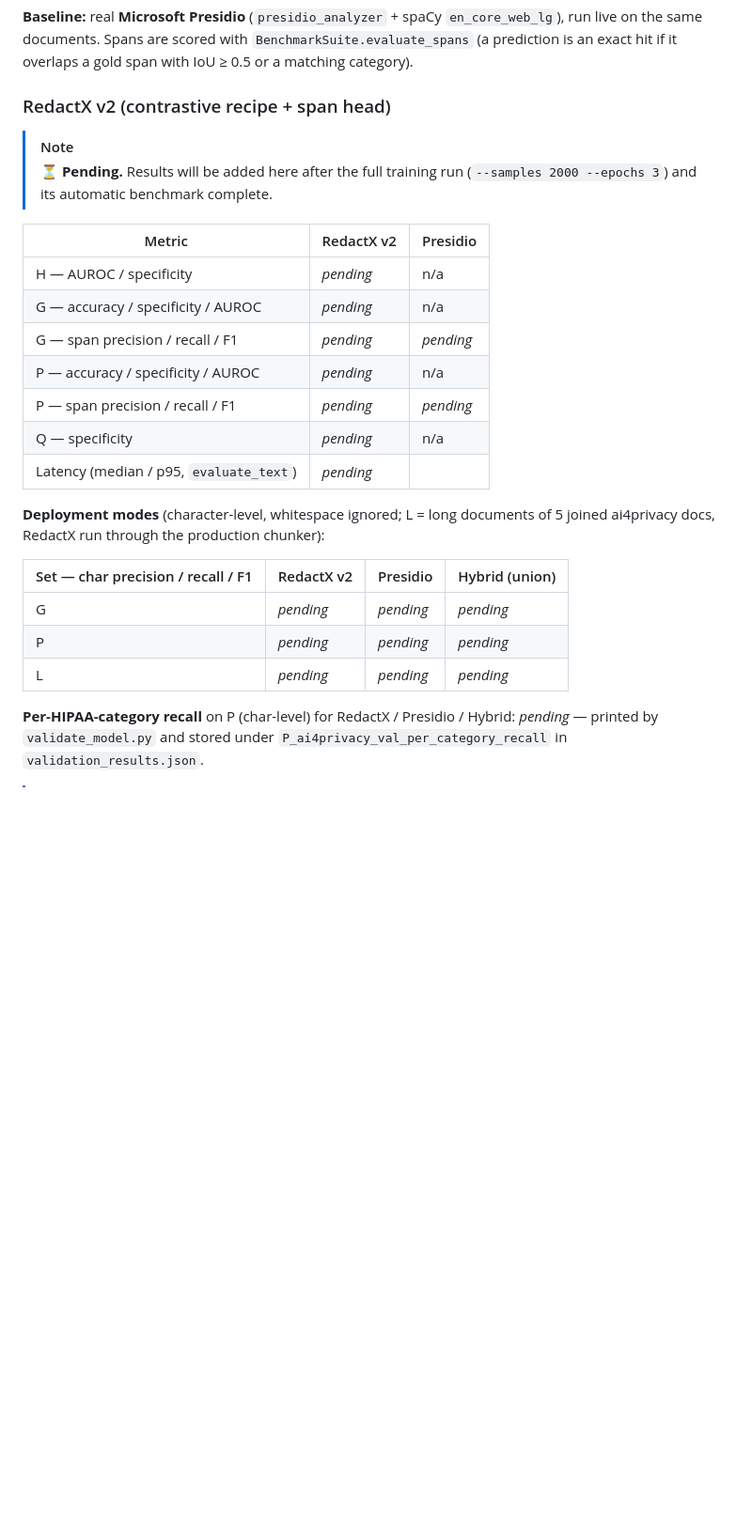
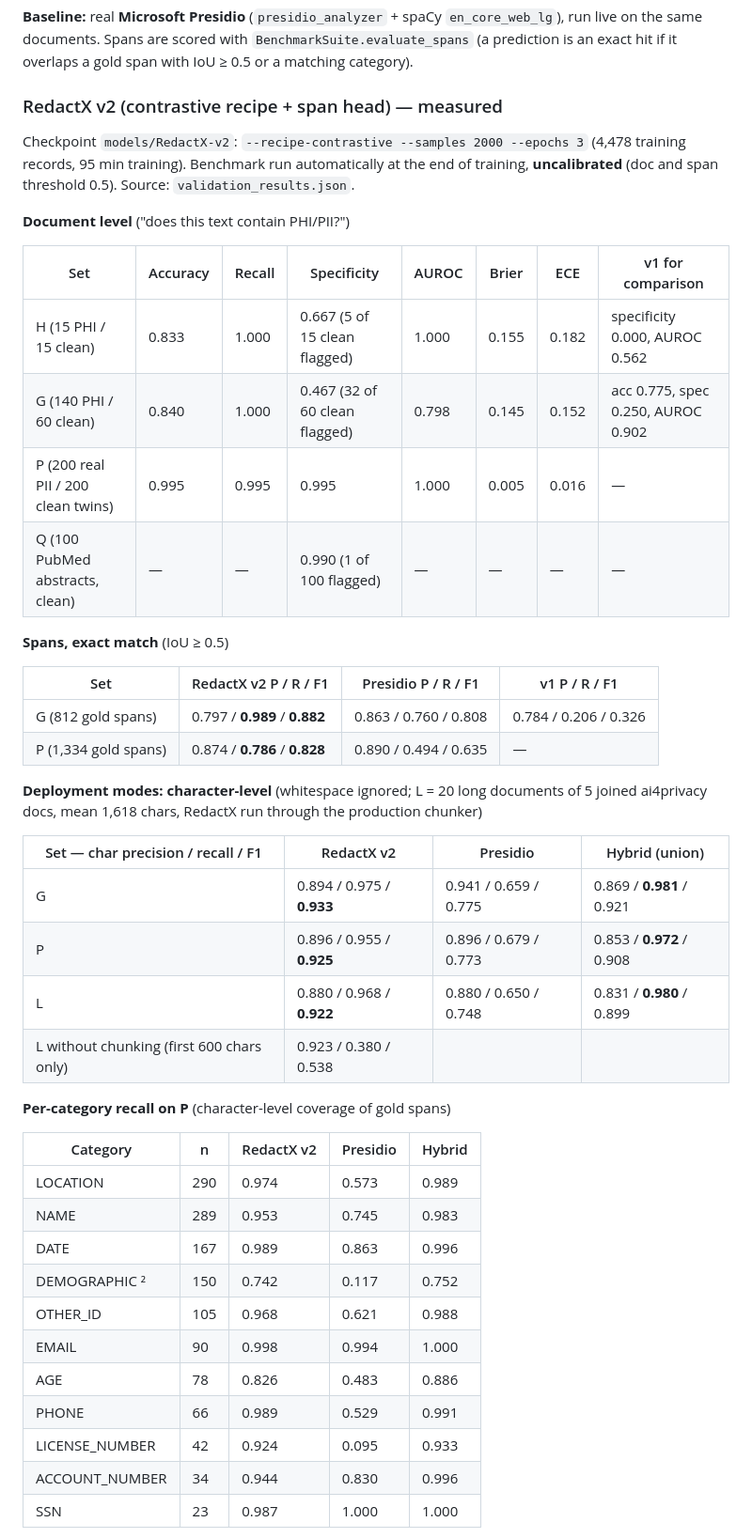
Before and after one commit to oyesanyf/RedactX, a Markdown page: README.md, the part around one of its changes. Shown at 94% size. GitHub-like rendering; blank space fills up the shorter version.

Commit message:
README: publish measured RedactX v2 held-out benchmark results

```diff
--- a/README.md
+++ b/README.md
@@ -314,30 +314,51 @@ All benchmark sets are **held out**: none of them is used by the contrastive tra
 documents. Spans are scored with `BenchmarkSuite.evaluate_spans` (a prediction is an exact hit if it overlaps a gold
 span with IoU ≥ 0.5 or a matching category).
 
-### RedactX v2 (contrastive recipe + span head)
+### RedactX v2 (contrastive recipe + span head) — measured
 
-> [!NOTE]
-> ⏳ **Pending.** Results will be added here after the full training run
-> (`--samples 2000 --epochs 3`) and its automatic benchmark complete.
+Checkpoint `models/RedactX-v2`: `--recipe-contrastive --samples 2000 --epochs 3` (4,478 training records,
+95 min training). Benchmark run automatically at the end of training, **uncalibrated** (doc and span threshold
+0.5). Source: `validation_results.json`.
 
-| Metric | RedactX v2 | Presidio |
-|---|---|---|
-| H — AUROC / specificity | *pending* | n/a |
-| G — accuracy / specificity / AUROC | *pending* | n/a |
-| G — span precision / recall / F1 | *pending* | *pending* |
-| P — accuracy / specificity / AUROC | *pending* | n/a |
-| P — span precision / recall / F1 | *pending* | *pending* |
-| Q — specificity | *pending* | n/a |
-| Latency (median / p95, `evaluate_text`) | *pending* | |
+**Document level** ("does this text contain PHI/PII?")
 
-**Deployment modes** (character-level, whitespace ignored; L = long documents of 5 joined ai4privacy docs, RedactX
-run through the production chunker):
+| Set | Accuracy | Recall | Specificity | AUROC | Brier | ECE | v1 for comparison |
+|---|---|---|---|---|---|---|---|
+| H (15 PHI / 15 clean) | 0.833 | 1.000 | 0.667 (5 of 15 clean flagged) | 1.000 | 0.155 | 0.182 | specificity 0.000, AUROC 0.562 |
+| G (140 PHI / 60 clean) | 0.840 | 1.000 | 0.467 (32 of 60 clean flagged) | 0.798 | 0.145 | 0.152 | acc 0.775, spec 0.250, AUROC 0.902 |
+| P (200 real PII / 200 clean twins) | 0.995 | 0.995 | 0.995 | 1.000 | 0.005 | 0.016 | — |
+| Q (100 PubMed abstracts, clean) | — | — | 0.990 (1 of 100 flagged) | — | — | — | — |
+
+**Spans, exact match** (IoU ≥ 0.5)
+
+| Set | RedactX v2 P / R / F1 | Presidio P / R / F1 | v1 P / R / F1 |
+|---|---|---|---|
+| G (812 gold spans) | 0.797 / **0.989** / **0.882** | 0.863 / 0.760 / 0.808 | 0.784 / 0.206 / 0.326 |
+| P (1,334 gold spans) | 0.874 / **0.786** / **0.828** | 0.890 / 0.494 / 0.635 | — |
+
+**Deployment modes: character-level** (whitespace ignored; L = 20 long documents of 5 joined ai4privacy docs,
+mean 1,618 chars, RedactX run through the production chunker)
 
 | Set — char precision / recall / F1 | RedactX v2 | Presidio | Hybrid (union) |
 |---|---|---|---|
-| G | *pending* | *pending* | *pending* |
-| P | *pending* | *pending* | *pending* |
-| L | *pending* | *pending* | *pending* |
+| G | 0.894 / 0.975 / **0.933** | 0.941 / 0.659 / 0.775 | 0.869 / **0.981** / 0.921 |
+| P | 0.896 / 0.955 / **0.925** | 0.896 / 0.679 / 0.773 | 0.853 / **0.972** / 0.908 |
+| L | 0.880 / 0.968 / **0.922** | 0.880 / 0.650 / 0.748 | 0.831 / **0.980** / 0.899 |
+| L without chunking (first 600 chars only) | 0.923 / 0.380 / 0.538 | | |
 
-**Per-HIPAA-category recall** on P (char-level) for RedactX / Presidio / Hybrid: *pending* — printed by
-`validate_model.py` and stored under `P_ai4privacy_val_per_category_recall` in `validation_results.json`.
+**Per-category recall on P** (character-level coverage of gold spans)
+
+| Category | n | RedactX v2 | Presidio | Hybrid |
+|---|---|---|---|---|
+| LOCATION | 290 | 0.974 | 0.573 | 0.989 |
+| NAME | 289 | 0.953 | 0.745 | 0.983 |
+| DATE | 167 | 0.989 | 0.863 | 0.996 |
+| DEMOGRAPHIC ² | 150 | 0.742 | 0.117 | 0.752 |
+| OTHER_ID | 105 | 0.968 | 0.621 | 0.988 |
+| EMAIL | 90 | 0.998 | 0.994 | 1.000 |
+| AGE | 78 | 0.826 | 0.483 | 0.886 |
+| PHONE | 66 | 0.989 | 0.529 | 0.991 |
+| LICENSE_NUMBER | 42 | 0.924 | 0.095 | 0.933 |
+| ACCOUNT_NUMBER | 34 | 0.944 | 0.830 | 0.996 |
+| SSN | 23 | 0.987 | 1.000 | 1.000 |
+
```
Also changed, not shown: other parts of README.md (+31 -9 lines).
